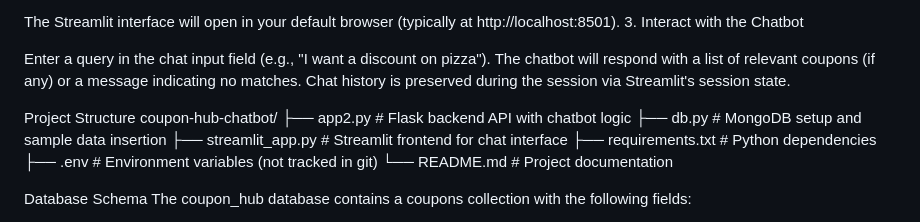
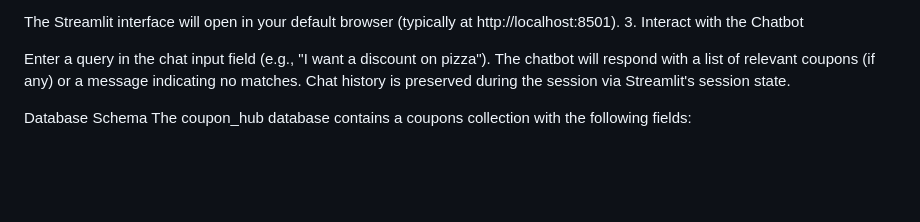
Before and after one commit to pranav9991/Coupon_Hub, a Markdown page: README.md, the part around the change. Rendered like a GitHub page; blank space fills up the shorter version.

```diff
--- a/README.md
+++ b/README.md
@@ -59,14 +59,6 @@ Enter a query in the chat input field (e.g., "I want a discount on pizza").
 The chatbot will respond with a list of relevant coupons (if any) or a message indicating no matches.
 Chat history is preserved during the session via Streamlit's session state.
 
-Project Structure
-coupon-hub-chatbot/
-├── app2.py               # Flask backend API with chatbot logic
-├── db.py                 # MongoDB setup and sample data insertion
-├── streamlit_app.py      # Streamlit frontend for chat interface
-├── requirements.txt      # Python dependencies
-├── .env                  # Environment variables (not tracked in git)
-└── README.md             # Project documentation
 
 Database Schema
 The coupon_hub database contains a coupons collection with the following fields:
```
